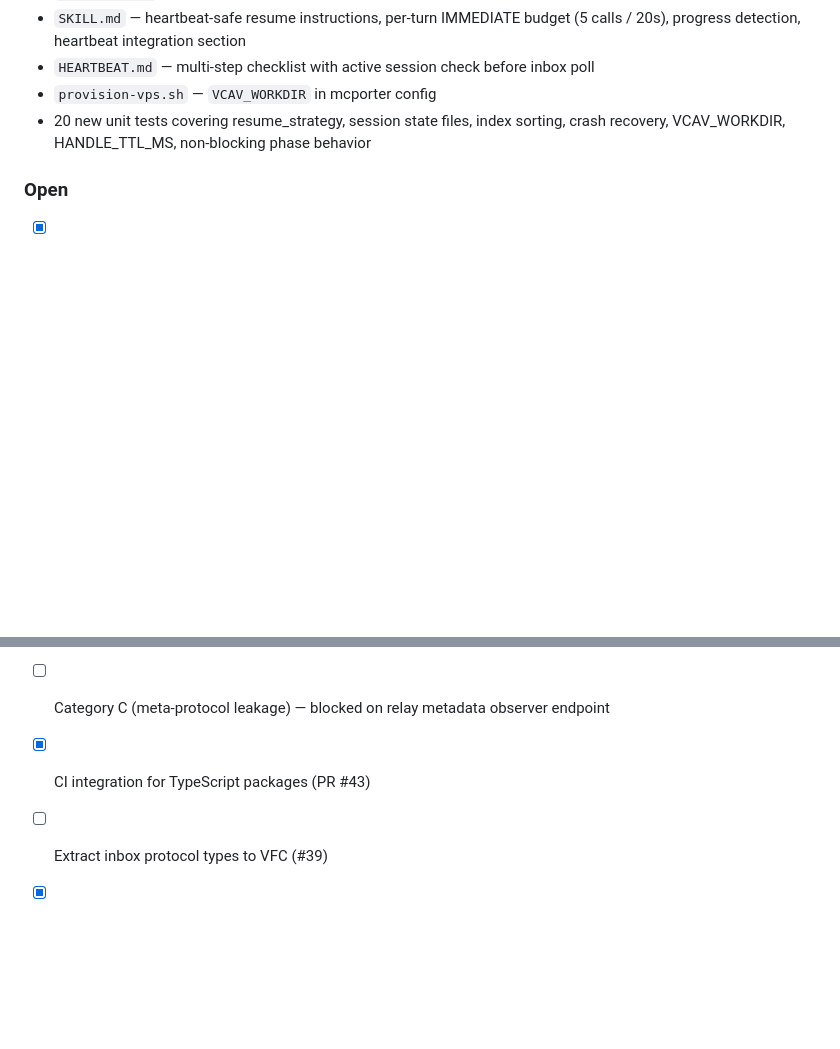
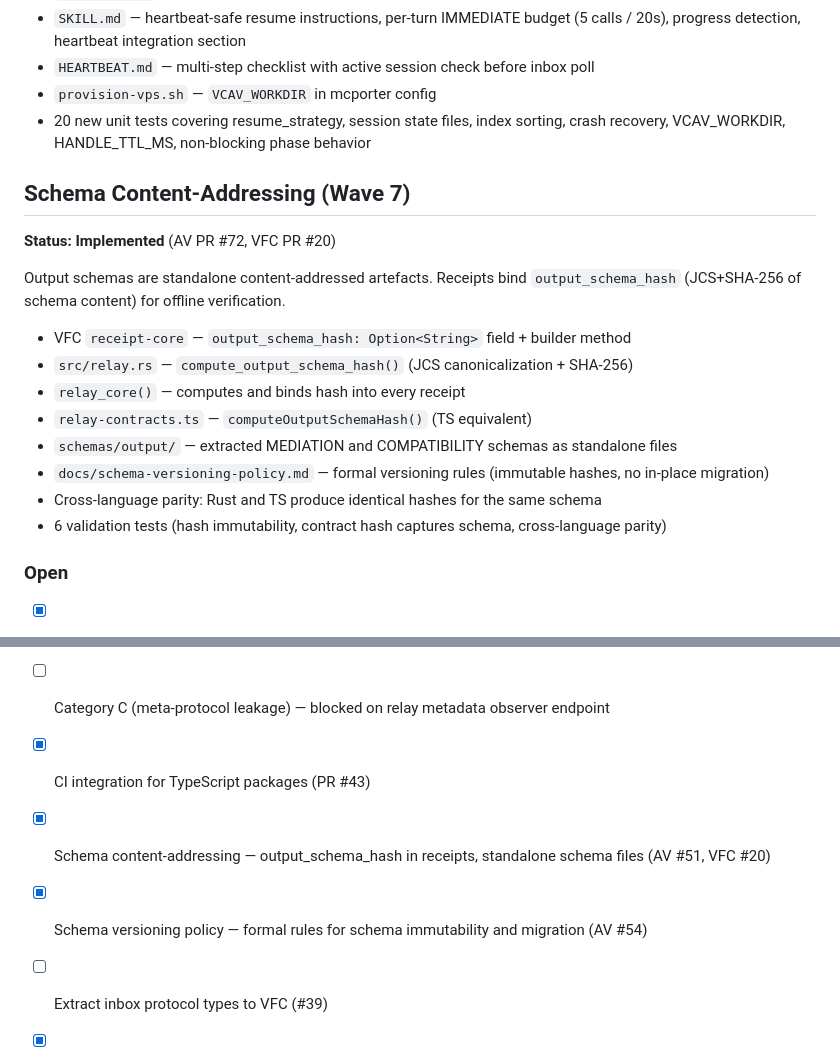
Before and after one commit to vcav-io/agentvault, a Markdown page: docs/STATUS.md, 2 parts joined by grey strips. Drawn GitHub-style; blank space fills up the shorter version.

Commit message:
docs: add Wave 7 schema content-addressing to STATUS.md
Co-Authored-By: Claude Opus 4.6 <noreply@anthropic.com>

```diff
--- a/docs/STATUS.md
+++ b/docs/STATUS.md
@@ -214,6 +214,22 @@ immediately — no `while` loops, no `sleep()`, no `pollUntilDone()` in INITIATE
 - 20 new unit tests covering resume_strategy, session state files, index sorting,
   crash recovery, VCAV_WORKDIR, HANDLE_TTL_MS, non-blocking phase behavior
 
+## Schema Content-Addressing (Wave 7)
+
+**Status: Implemented** (AV PR #72, VFC PR #20)
+
+Output schemas are standalone content-addressed artefacts. Receipts bind
+`output_schema_hash` (JCS+SHA-256 of schema content) for offline verification.
+
+- VFC `receipt-core` — `output_schema_hash: Option<String>` field + builder method
+- `src/relay.rs` — `compute_output_schema_hash()` (JCS canonicalization + SHA-256)
+- `relay_core()` — computes and binds hash into every receipt
+- `relay-contracts.ts` — `computeOutputSchemaHash()` (TS equivalent)
+- `schemas/output/` — extracted MEDIATION and COMPATIBILITY schemas as standalone files
+- `docs/schema-versioning-policy.md` — formal versioning rules (immutable hashes, no in-place migration)
+- Cross-language parity: Rust and TS produce identical hashes for the same schema
+- 6 validation tests (hash immutability, contract hash captures schema, cross-language parity)
+
 ### Open
 
 - [x] Deterministic policy gate — relay-side enforcement guard (Phase B: reads rules from policy config, relay-global scope)
@@ -226,6 +242,8 @@ immediately — no `while` loops, no `sleep()`, no `pollUntilDone()` in INITIATE
 - [ ] Paraphrase stability tooling (variant B prompts per scenario)
 - [ ] Category C (meta-protocol leakage) — blocked on relay metadata observer endpoint
 - [x] CI integration for TypeScript packages (PR #43)
+- [x] Schema content-addressing — output_schema_hash in receipts, standalone schema files (AV #51, VFC #20)
+- [x] Schema versioning policy — formal rules for schema immutability and migration (AV #54)
 - [ ] Extract inbox protocol types to VFC (#39)
 - [x] Inbox hardening: `relayFetch` timeout wrapping, `res.json()` runtime validation (PR #45, #40 items 1-2)
 - [x] Inbox hardening: mutex splitting, persistent storage (#40 items 3-4)
```
